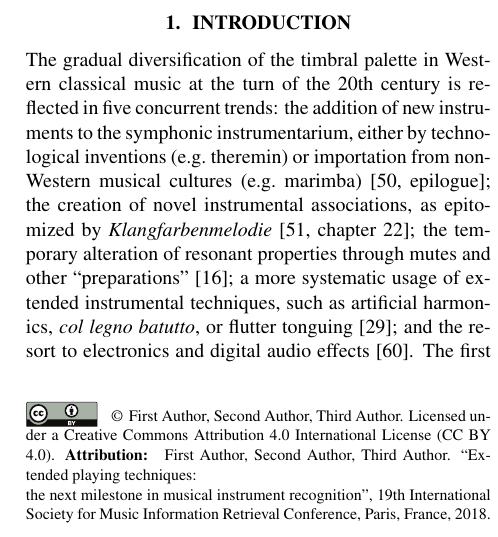
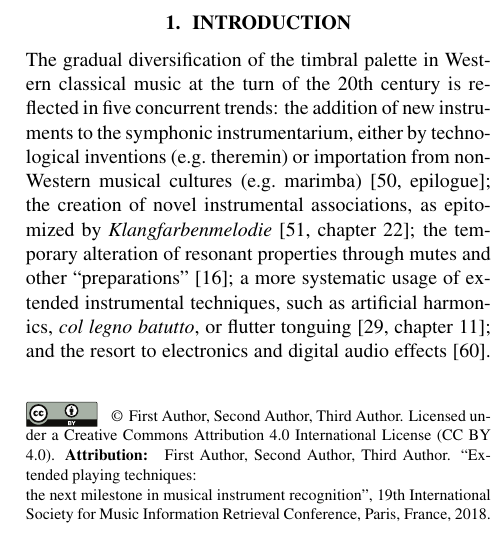
Before and after one commit to mathieulagrange/dlfm2018, a LaTeX paper (paper/lostanlenPlayingTechniques.tex): part of one column of page 1 of 9, cut so that both start at the same text. Compiled offline with pdfLaTeX.

Commit message:
cite kostka chap 11

```diff
--- a/paper/lostanlenPlayingTechniques.tex
+++ b/paper/lostanlenPlayingTechniques.tex
@@ -161,7 +161,7 @@ The gradual diversification of the timbral palette in Western classical music at
 the addition of new instruments to the symphonic instrumentarium, either by technological inventions (\eg theremin) or importation from non-Western musical cultures (\eg marimba) \cite[epilogue]{sachs2012book};
 the creation of novel instrumental associations, as epitomized by \emph{Klangfarbenmelodie} \cite[chapter 22]{schoenberg2010book};
 the temporary alteration of resonant properties through mutes and other ``preparations'' \cite{dianova2007phd};
-a more systematic usage of extended instrumental techniques, such as artificial harmonics, \emph{col legno batutto}, or flutter tonguing \cite{kostka2016book};
+a more systematic usage of extended instrumental techniques, such as artificial harmonics, \emph{col legno batutto}, or flutter tonguing \cite[chapter 11]{kostka2016book};
 and the resort to electronics and digital audio effects \cite{zolzer2011dafx}.
 The first of these trends has somewhat stalled: to this day, most Western composers rely on an acoustic instrumentarium that is only marginally different from the one that was available in the Late Romantic period.
 Nevertheless, the latter approaches to timbral diversification were massively adopted into post-war contemporary music.
```
